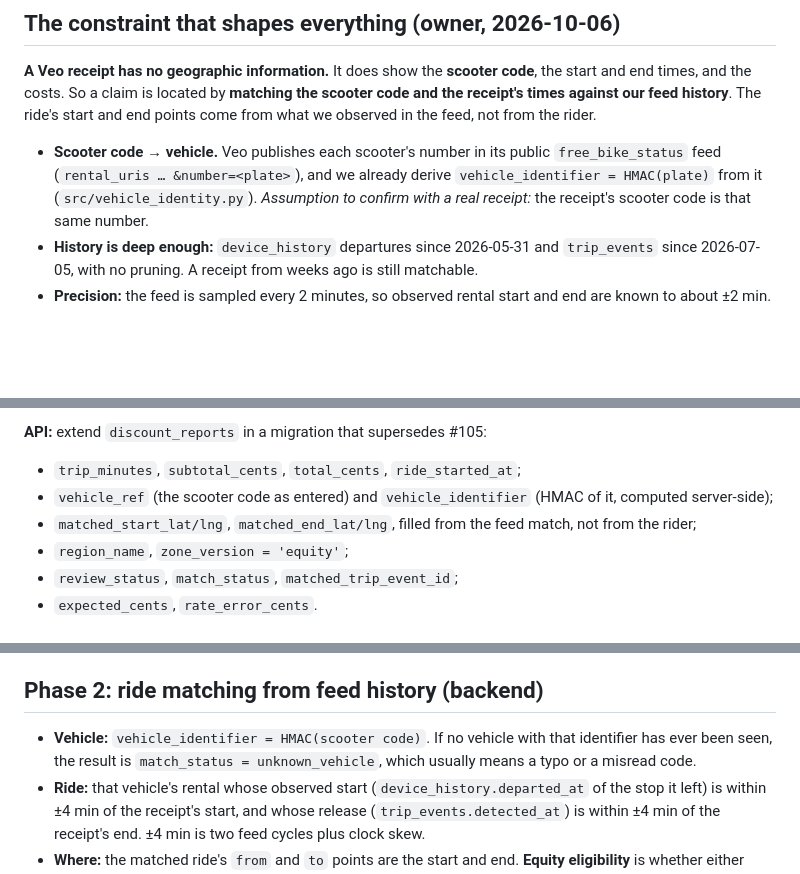
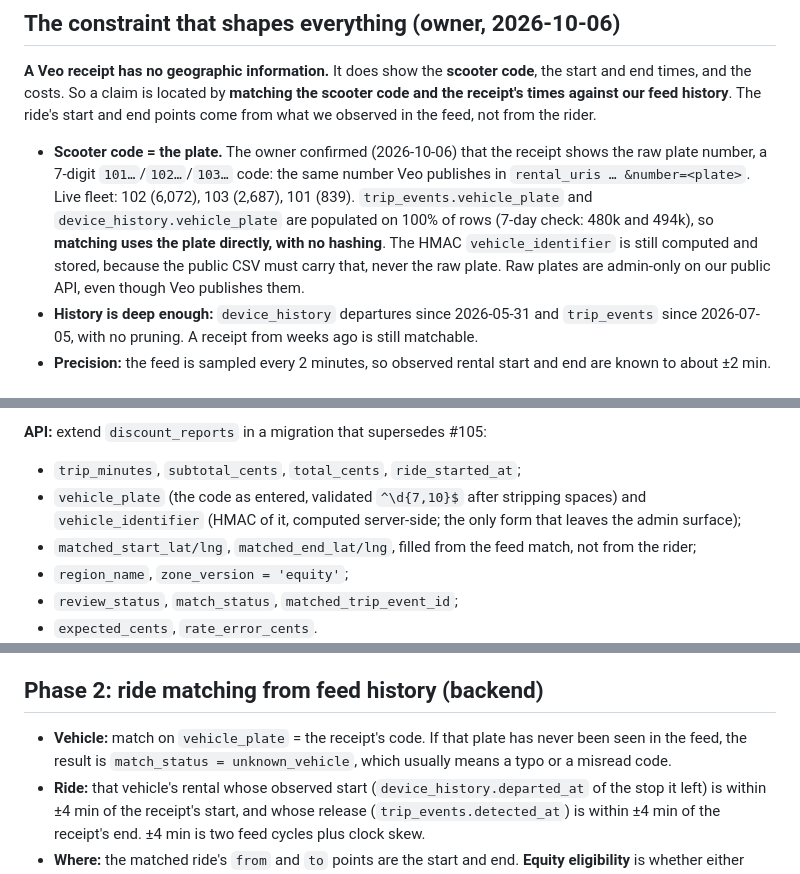
Before and after one commit to z280/scooter-fyi-api, a Markdown page: docs/PLAN_EQUITY_RECEIPTS.md, 3 parts joined by grey strips. Drawn GitHub-style; blank space fills up the shorter version.

Commit message:
Plan: the receipt's scooter code is the raw plate; match on vehicle_plate
Owner confirmed the receipt shows the plate (7-digit 101/102/103...), not a
derived code. History tables carry vehicle_plate on 100% of rows, so the
match needs no hashing; HMAC is still stored for anything public.

Co-Authored-By: Claude Opus 5.5 (1M context) <noreply@anthropic.com>
Claude-Session: https://claude.ai/code/session_01LaFLAf9eREVBBRVVsY5p15

```diff
--- a/docs/PLAN_EQUITY_RECEIPTS.md
+++ b/docs/PLAN_EQUITY_RECEIPTS.md
@@ -11,7 +11,7 @@ Owner's spec (2026-10-06): trip minutes (duration), cost before tax, cost with t
 
 **A Veo receipt has no geographic information.** It does show the **scooter code**, the start and end times, and the costs. So a claim is located by **matching the scooter code and the receipt's times against our feed history**. The ride's start and end points come from what we observed in the feed, not from the rider.
 
-- **Scooter code → vehicle.** Veo publishes each scooter's number in its public `free_bike_status` feed (`rental_uris … &number=<plate>`), and we already derive `vehicle_identifier = HMAC(plate)` from it (`src/vehicle_identity.py`). *Assumption to confirm with a real receipt:* the receipt's scooter code is that same number.
+- **Scooter code = the plate.** The owner confirmed (2026-10-06) that the receipt shows the raw plate number, a 7-digit `101…`/`102…`/`103…` code: the same number Veo publishes in `rental_uris … &number=<plate>`. Live fleet: 102 (6,072), 103 (2,687), 101 (839). `trip_events.vehicle_plate` and `device_history.vehicle_plate` are populated on 100% of rows (7-day check: 480k and 494k), so **matching uses the plate directly, with no hashing**. The HMAC `vehicle_identifier` is still computed and stored, because the public CSV must carry that, never the raw plate. Raw plates are admin-only on our public API, even though Veo publishes them.
 - **History is deep enough:** `device_history` departures since 2026-05-31 and `trip_events` since 2026-07-05, with no pruning. A receipt from weeks ago is still matchable.
 - **Precision:** the feed is sampled every 2 minutes, so observed rental start and end are known to about ±2 min.
 
@@ -42,7 +42,7 @@ If the rider is signed out, the form shows "Sign in to send a receipt" (the endp
 **API:** extend `discount_reports` in a migration that supersedes #105:
 
 - `trip_minutes`, `subtotal_cents`, `total_cents`, `ride_started_at`;
-- `vehicle_ref` (the scooter code as entered) and `vehicle_identifier` (HMAC of it, computed server-side);
+- `vehicle_plate` (the code as entered, validated `^\d{7,10}$` after stripping spaces) and `vehicle_identifier` (HMAC of it, computed server-side; the only form that leaves the admin surface);
 - `matched_start_lat/lng`, `matched_end_lat/lng`, filled from the feed match, not from the rider;
 - `region_name`, `zone_version = 'equity'`;
 - `review_status`, `match_status`, `matched_trip_event_id`;
@@ -68,7 +68,7 @@ Where the ride happened is then established by the feed match. Without all three
 
 ## Phase 2: ride matching from feed history (backend)
 
-- **Vehicle:** `vehicle_identifier = HMAC(scooter code)`. If no vehicle with that identifier has ever been seen, the result is `match_status = unknown_vehicle`, which usually means a typo or a misread code.
+- **Vehicle:** match on `vehicle_plate` = the receipt's code. If that plate has never been seen in the feed, the result is `match_status = unknown_vehicle`, which usually means a typo or a misread code.
 - **Ride:** that vehicle's rental whose observed start (`device_history.departed_at` of the stop it left) is within ±4 min of the receipt's start, and whose release (`trip_events.detected_at`) is within ±4 min of the receipt's end. ±4 min is two feed cycles plus clock skew.
 - **Where:** the matched ride's `from` and `to` points are the start and end. **Equity eligibility** is whether either point lies in an official Equity Area. A ride that started *and* ended outside every area is not owed the discount: the API records `not_equity_ride` and the rider is told why.
 - **`match_status`:**
```
